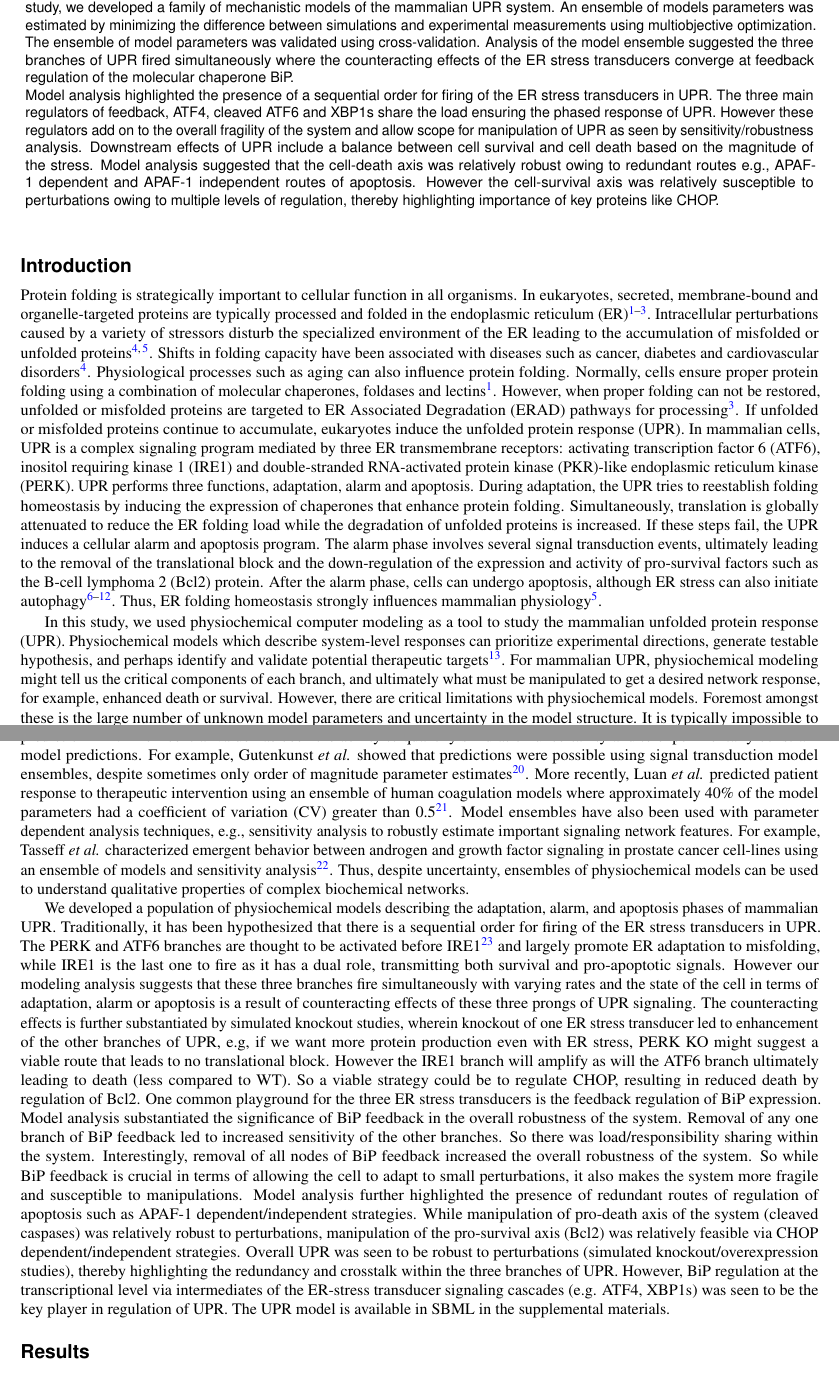
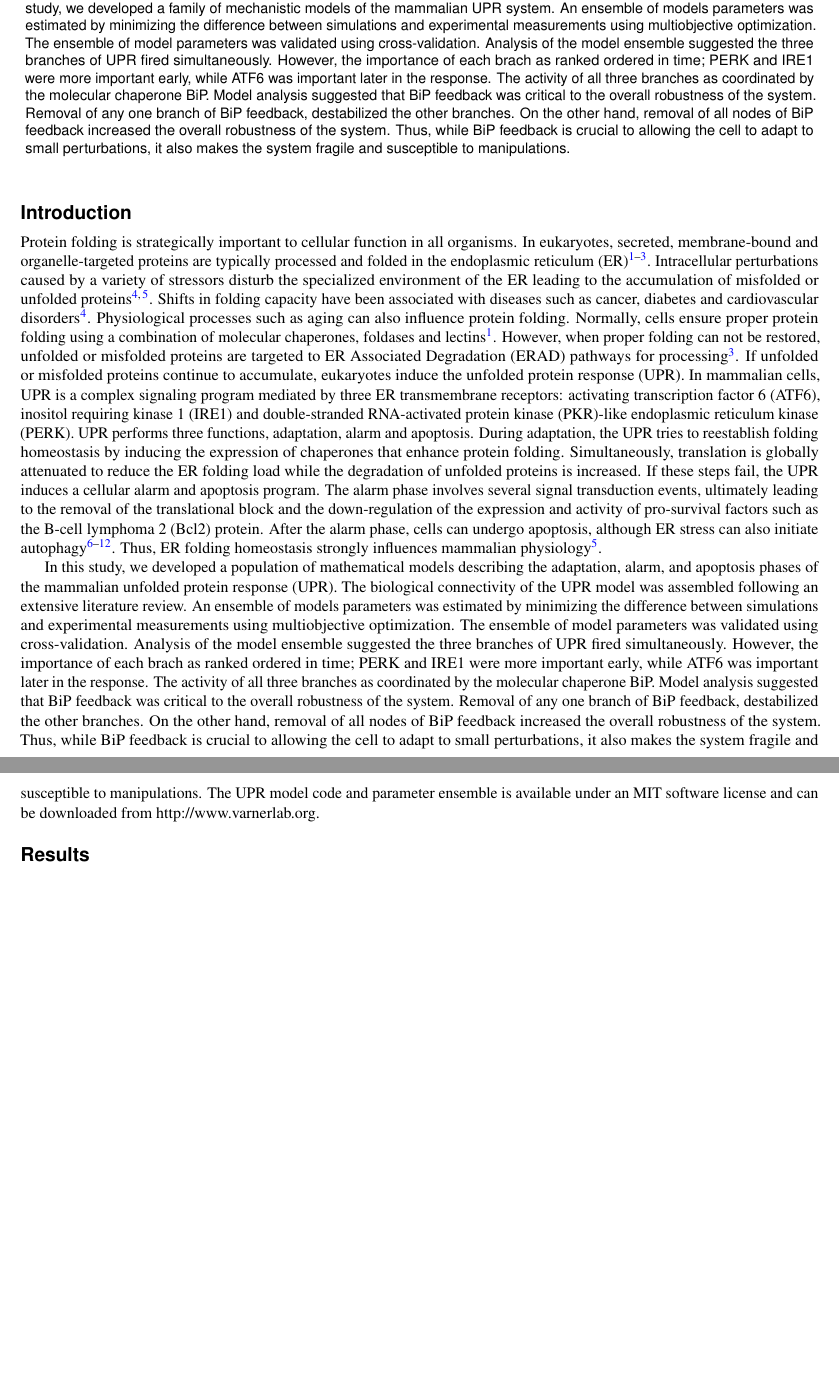
Before and after one commit to varnerlab/UPR_manuscript_repository, a LaTeX paper (scientific-reports-title/Paper_v2.tex): two parts of pages 1 and 2 of 36 before the commit and two parts of pages 1 and 2 of 35 after it, joined at a grey line, cut so that both start at the same text, the shorter picture padded with empty space. Compiled offline with pdfLaTeX.

```diff
--- a/scientific-reports-title/Paper_v2.tex
+++ b/scientific-reports-title/Paper_v2.tex
@@ -69,31 +76,44 @@
 After the alarm phase, cells can undergo apoptosis, although ER stress can also initiate autophagy \cite{ogata2006aac, yorimitsu2006ers, bernales2006ace, kamimoto2006iic, hoyerhansen2007cmc, kouroku2006esp, fujita2007ter}.
 Thus, ER folding homeostasis strongly influences mammalian physiology \cite{Fonseca:2009fk}.
 
-In this study, we used physiochemical computer modeling as a tool to study the mammalian unfolded protein response (UPR).
-Physiochemical models which describe system-level responses can prioritize experimental directions, generate testable hypothesis, and perhaps identify and validate potential therapeutic targets \cite{KITANO2007}.
-For mammalian UPR, physiochemical modeling might tell us the critical components of each branch, and ultimately what must be manipulated to get a desired network response, for example, enhanced death or survival.
-However, there are critical limitations with physiochemical models. Foremost amongst these is the large number of unknown model parameters and uncertainty in the model structure.
-It is typically impossible to uniquely identify model parameters, even with extensive training data and perfect models \cite{Gadkar:2005ad}. Alternatively, ensemble approaches, which use uncertain model families, have emerged as a promising strategy in systems biology and other fields like climate prediction \cite{Battogtokh:2002uq,Kuepfer:2007,Brown:2003qy,Palmer:2005,Song:2009uq}.
-Their central value has been the ability to quantify simulation uncertainty and to experimentally constrain model predictions. For example, Gutenkunst \emph{et al.} showed that predictions were possible using signal transduction model ensembles, despite sometimes only order of magnitude parameter estimates \cite{Gutenkunst:2007oq}.
-More recently, Luan \emph{et al.} predicted patient response to therapeutic intervention using an ensemble of human coagulation models where approximately 40\% of the model parameters had a coefficient of variation (CV) greater than 0.5 \cite{Luan:2010fc}.
-Model ensembles have also been used with parameter dependent analysis techniques, e.g., sensitivity analysis to robustly estimate important signaling network features.
-For example, Tasseff \emph{et al.} characterized emergent behavior between androgen and growth factor signaling in prostate cancer cell-lines using an ensemble of models and sensitivity analysis \cite{Tasseff:2010rq}.
-Thus, despite uncertainty, ensembles of physiochemical models can be used to understand qualitative properties of complex biochemical networks.
+In this study, we developed a population of mathematical models describing the adaptation, alarm, and apoptosis phases of the mammalian unfolded protein response (UPR).
+The biological connectivity of the UPR model was assembled following an extensive literature review.
+An ensemble of models parameters was estimated by minimizing the difference between simulations and experimental measurements using multiobjective optimization.
+The ensemble of model parameters was validated using cross-validation.
+Analysis of the model ensemble suggested the three branches of UPR fired simultaneously.
+However, the importance of each brach as ranked ordered in time; PERK and IRE1 were more important early, while ATF6 was important later in the response.
+The activity of all three branches as coordinated by the molecular chaperone BiP.
+Model analysis suggested that BiP feedback was critical to the overall robustness of the system.
+Removal of any one branch of BiP feedback, destabilized the other branches.
+On the other hand, removal of all nodes of BiP feedback increased the overall robustness of the system.
+Thus, while BiP feedback is crucial to allowing the cell to adapt to small perturbations, it also makes the system fragile and susceptible to manipulations.
+The UPR model code and parameter ensemble is available under an MIT software license and can be downloaded from http://www.varnerlab.org.
 
-We developed a population of physiochemical models describing the adaptation, alarm, and apoptosis phases of mammalian UPR.
-Traditionally, it has been hypothesized that there is a sequential order for firing of the ER stress transducers in UPR.
-The PERK and ATF6 branches are thought to be activated before IRE1 \cite{szegezdi2006mediators} and largely promote ER adaptation to misfolding, while IRE1 is the last one to fire as it has a dual role, transmitting both survival and pro-apoptotic signals.
-However our modeling analysis suggests that these three branches fire simultaneously with varying rates and the state of the cell in terms of adaptation, alarm or apoptosis is a result of counteracting effects of these three prongs of UPR signaling.
-The counteracting effects is further substantiated by simulated knockout studies, wherein knockout of one ER stress transducer led to enhancement of the other branches of UPR, e.g, if we want more protein production even with ER stress, PERK KO might suggest a viable route that leads to no translational block.
-However the IRE1 branch will amplify as will the ATF6 branch ultimately leading to death (less compared to WT). So a viable strategy could be to regulate CHOP, resulting in reduced death by regulation of Bcl2.
-One common playground for the three ER stress transducers is the feedback regulation of BiP expression. Model analysis substantiated the significance of BiP feedback in the overall robustness of the system.
-Removal of any one branch of BiP feedback led to increased sensitivity of the other branches. So there was load/responsibility sharing within the system.
-Interestingly, removal of all nodes of BiP feedback increased the overall robustness of the system. So while BiP feedback is crucial in terms of allowing the cell to adapt to small perturbations, it also makes the system more fragile and susceptible to manipulations.
-Model analysis further highlighted the presence of redundant routes of regulation of apoptosis such as APAF-1 dependent/independent strategies.
-While manipulation of pro-death axis of the system (cleaved caspases) was relatively robust to perturbations, manipulation of the pro-survival axis (Bcl2) was relatively feasible via CHOP dependent/independent strategies.
-Overall UPR was seen to be robust to perturbations (simulated knockout/overexpression studies), thereby highlighting the redundancy and crosstalk within the three branches of UPR.
-However, BiP regulation at the transcriptional level via intermediates of the ER-stress transducer signaling cascades (e.g. ATF4, XBP1s) was seen to be the key player in regulation of UPR.
-The UPR model is available in SBML in the supplemental materials.
+% we used physiochemical computer modeling as a tool to study the
+% Physiochemical models which describe system-level responses can prioritize experimental directions, generate testable hypothesis, and perhaps identify and validate potential therapeutic targets \cite{KITANO2007}.
+% For mammalian UPR, physiochemical modeling might tell us the critical components of each branch, and ultimately what must be manipulated to get a desired network response, for example, enhanced death or survival.
+% However, there are critical limitations with physiochemical models. Foremost amongst these is the large number of unknown model parameters and uncertainty in the model structure.
+% It is typically impossible to uniquely identify model parameters, even with extensive training data and perfect models \cite{Gadkar:2005ad}. Alternatively, ensemble approaches, which use uncertain model families, have emerged as a promising strategy in systems biology and other fields like climate prediction \cite{Battogtokh:2002uq,Kuepfer:2007,Brown:2003qy,Palmer:2005,Song:2009uq}.
+% Their central value has been the ability to quantify simulation uncertainty and to experimentally constrain model predictions. For example, Gutenkunst \emph{et al.} showed that predictions were possible using signal transduction model ensembles, despite sometimes only order of magnitude parameter estimates \cite{Gutenkunst:2007oq}.
+% More recently, Luan \emph{et al.} predicted patient response to therapeutic intervention using an ensemble of human coagulation models where approximately 40\% of the model parameters had a coefficient of variation (CV) greater than 0.5 \cite{Luan:2010fc}.
+% Model ensembles have also been used with parameter dependent analysis techniques, e.g., sensitivity analysis to robustly estimate important signaling network features.
+% For example, Tasseff \emph{et al.} characterized emergent behavior between androgen and growth factor signaling in prostate cancer cell-lines using an ensemble of models and sensitivity analysis \cite{Tasseff:2010rq}.
+% Thus, despite uncertainty, ensembles of physiochemical models can be used to understand qualitative properties of complex biochemical networks.
+%
+%
+% Traditionally, it has been hypothesized that there is a sequential order for firing of the ER stress transducers in UPR.
+% The PERK and ATF6 branches are thought to be activated before IRE1 \cite{szegezdi2006mediators} and largely promote ER adaptation to misfolding, while IRE1 is the last one to fire as it has a dual role, transmitting both survival and pro-apoptotic signals.
+% However our modeling analysis suggests that these three branches fire simultaneously with varying rates and the state of the cell in terms of adaptation, alarm or apoptosis is a result of counteracting effects of these three prongs of UPR signaling.
+% The counteracting effects is further substantiated by simulated knockout studies, wherein knockout of one ER stress transducer led to enhancement of the other branches of UPR, e.g, if we want more protein production even with ER stress, PERK KO might suggest a viable route that leads to no translational block.
+% However the IRE1 branch will amplify as will the ATF6 branch ultimately leading to death (less compared to WT). So a viable strategy could be to regulate CHOP, resulting in reduced death by regulation of Bcl2.
+% One common playground for the three ER stress transducers is the feedback regulation of BiP expression. Model analysis substantiated the significance of BiP feedback in the overall robustness of the system.
+% Removal of any one branch of BiP feedback led to increased sensitivity of the other branches. So there was load/responsibility sharing within the system.
+% Interestingly, removal of all nodes of BiP feedback increased the overall robustness of the system. So while BiP feedback is crucial in terms of allowing the cell to adapt to small perturbations, it also makes the system more fragile and susceptible to manipulations.
+% Model analysis further highlighted the presence of redundant routes of regulation of apoptosis such as APAF-1 dependent/independent strategies.
+% While manipulation of pro-death axis of the system (cleaved caspases) was relatively robust to perturbations, manipulation of the pro-survival axis (Bcl2) was relatively feasible via CHOP dependent/independent strategies.
+% Overall UPR was seen to be robust to perturbations (simulated knockout/overexpression studies), thereby highlighting the redundancy and crosstalk within the three branches of UPR.
+% However, BiP regulation at the transcriptional level via intermediates of the ER-stress transducer signaling cascades (e.g. ATF4, XBP1s) was seen to be the key player in regulation of UPR.
+%The UPR model is available in SBML in the supplemental materials.
 
 \section*{Results}
 
```
Also changed, not shown: scientific-reports-title/Paper_v2.bbl, scientific-reports-title/Paper_v2.tex (56 more changed lines), 3 other files.
